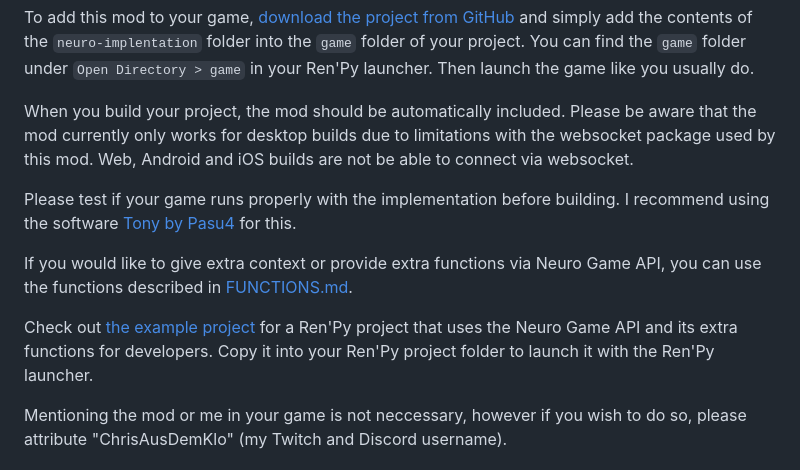
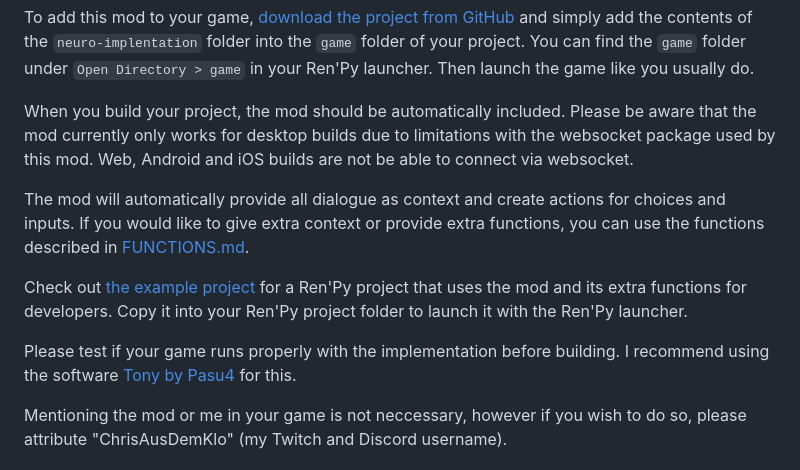
Before and after one commit to CyberSys/neuro-renpy-implementation, a Markdown page: README.md, the part around the change. GitHub-like rendering.

```diff
--- a/README.md
+++ b/README.md
@@ -72,13 +72,14 @@ When you build your project, the mod should be automatically included.
 Please be aware that the mod currently only works for desktop builds due to limitations with the websocket package used by this mod.
 Web, Android and iOS builds are not be able to connect via websocket.
 
+The mod will automatically provide all dialogue as context and create actions for choices and inputs.
+If you would like to give extra context or provide extra functions, you can use the functions described in [FUNCTIONS.md](FUNCTIONS.md).
+
+Check out [the example project](examples/Example%20Game) for a Ren'Py project that uses the mod and its extra functions for developers.
+Copy it into your Ren'Py project folder to launch it with the Ren'Py launcher.
+
 Please test if your game runs properly with the implementation before building.
 I recommend using the software [Tony by Pasu4](https://github.com/Pasu4/neuro-api-tony) for this.
-
-If you would like to give extra context or provide extra functions via Neuro Game API, you can use the functions described in [FUNCTIONS.md](FUNCTIONS.md).
-
-Check out [the example project](examples/Example%20Game) for a Ren'Py project that uses the Neuro Game API and its extra functions for developers.
-Copy it into your Ren'Py project folder to launch it with the Ren'Py launcher.
 
 Mentioning the mod or me in your game is not neccessary, however if you wish to do so, please attribute "ChrisAusDemKlo" (my Twitch and Discord username).
 
```
